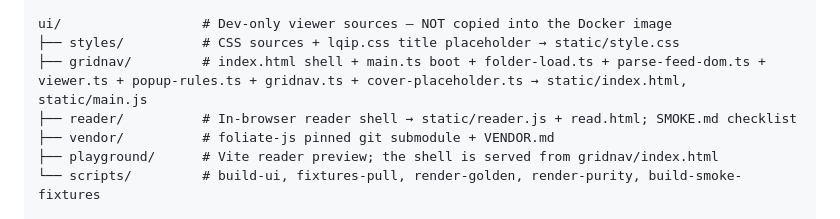
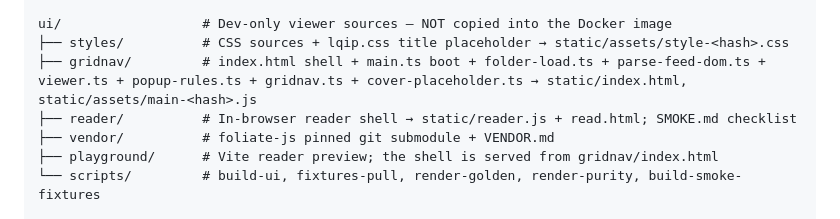
Before and after one commit to Seigiard/opds-generator, a Markdown page: AGENTS.md, the part around the change. Drawn GitHub-style.

```diff
--- a/AGENTS.md
+++ b/AGENTS.md
@@ -36,8 +36,8 @@ src/
 └── utils/           # archive (Effect dispatch over all archive types), zip, archive-type, image, process (Effect commands + temporary directories), processor, opds, owned-promise (Effect↔Promise bridge)
 
 ui/                  # Dev-only viewer sources — NOT copied into the Docker image
-├── styles/          # CSS sources + lqip.css title placeholder → static/style.css
-├── gridnav/         # index.html shell + main.ts boot + folder-load.ts + parse-feed-dom.ts + viewer.ts + popup-rules.ts + gridnav.ts + cover-placeholder.ts → static/index.html, static/main.js
+├── styles/          # CSS sources + lqip.css title placeholder → static/assets/style-<hash>.css
+├── gridnav/         # index.html shell + main.ts boot + folder-load.ts + parse-feed-dom.ts + viewer.ts + popup-rules.ts + gridnav.ts + cover-placeholder.ts → static/index.html, static/assets/main-<hash>.js
 ├── reader/          # In-browser reader shell → static/reader.js + read.html; SMOKE.md checklist
 ├── vendor/          # foliate-js pinned git submodule + VENDOR.md
 ├── playground/      # Vite reader preview; the shell is served from gridnav/index.html
```
Also changed, not shown: README.md (+1 -1 lines), docs/agents/viewer.md (+1 -1 lines).
